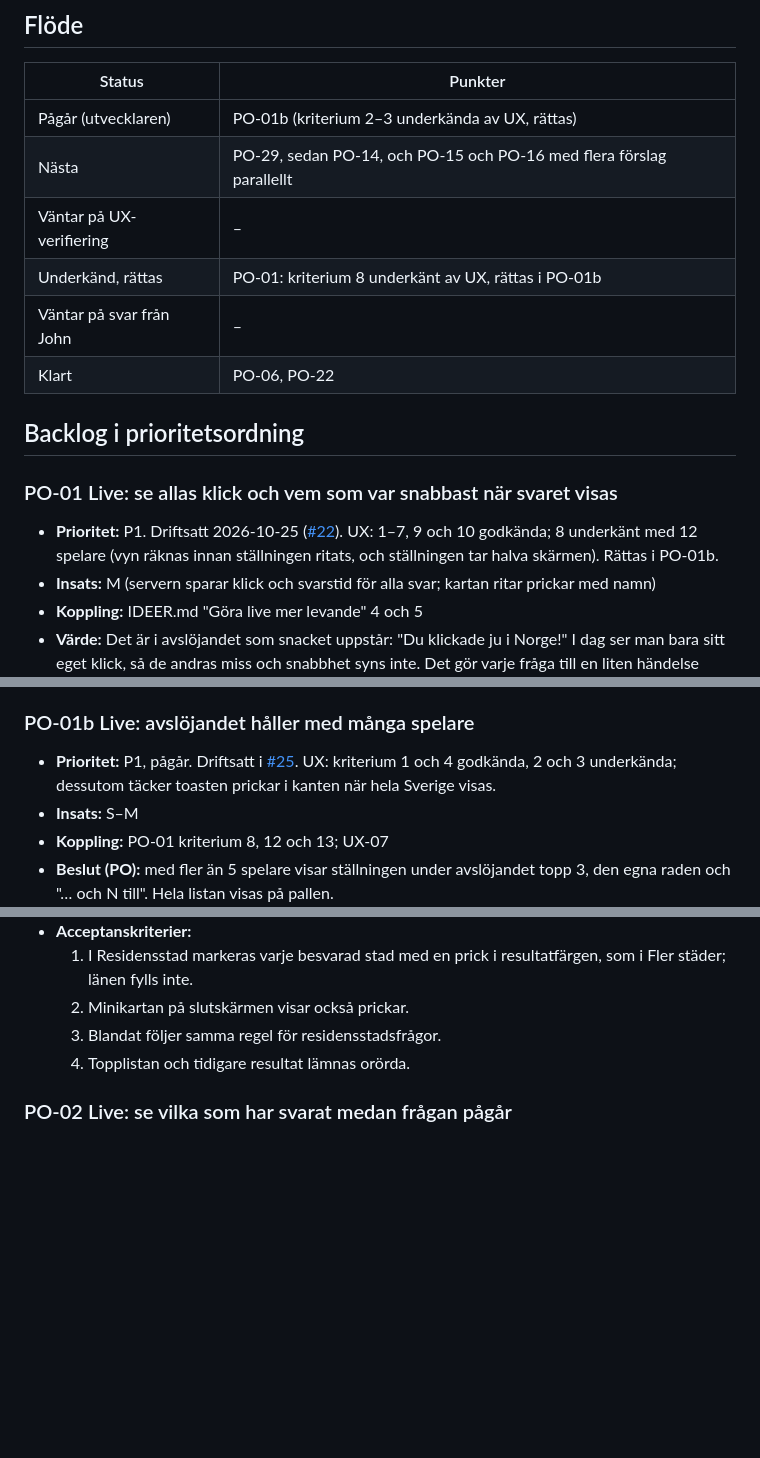
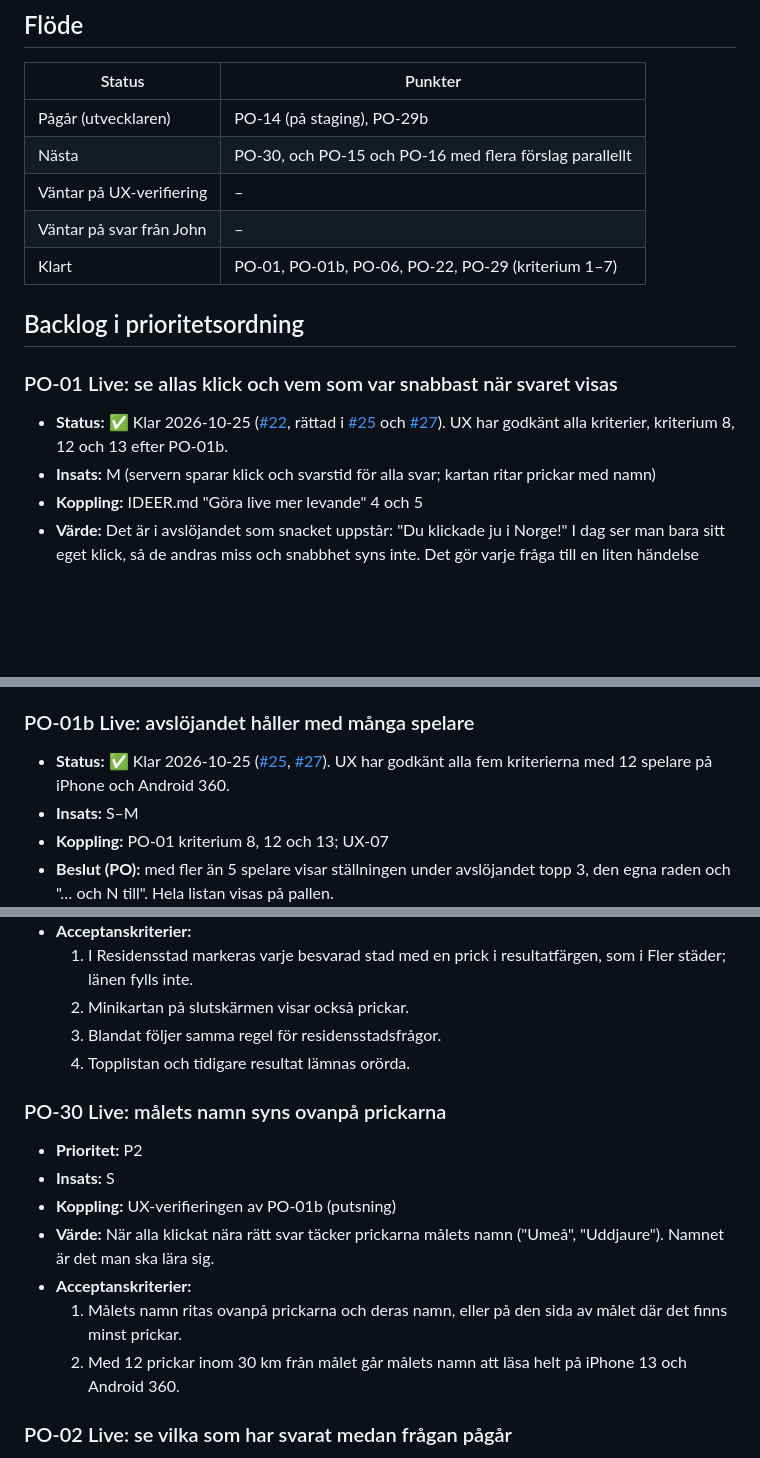
Before and after one commit to hamiltoon/sweden-county-quiz, a Markdown page: BACKLOG.md, 3 parts joined by grey strips. Rendered like a GitHub page; blank space fills up the shorter version.

```diff
--- a/BACKLOG.md
+++ b/BACKLOG.md
@@ -45,17 +67,16 @@ Beslutat med John 2026-10-25. Det är kontrollen av resultatet som begränsar os
 
 | Status | Punkter |
 |---|---|
-| Pågår (utvecklaren) | PO-01b (kriterium 2–3 underkända av UX, rättas) |
-| Nästa | PO-29, sedan PO-14, och PO-15 och PO-16 med flera förslag parallellt |
+| Pågår (utvecklaren) | PO-14 (på staging), PO-29b |
+| Nästa | PO-30, och PO-15 och PO-16 med flera förslag parallellt |
 | Väntar på UX-verifiering | – |
-| Underkänd, rättas | PO-01: kriterium 8 underkänt av UX, rättas i PO-01b |
 | Väntar på svar från John | – |
-| Klart | PO-06, PO-22 |
+| Klart | PO-01, PO-01b, PO-06, PO-22, PO-29 (kriterium 1–7) |
 
 ## Backlog i prioritetsordning
 
 ### PO-01 Live: se allas klick och vem som var snabbast när svaret visas
-- **Prioritet:** P1. Driftsatt 2026-10-25 ([#22](https://github.com/hamiltoon/sweden-county-quiz/pull/22)). UX: 1–7, 9 och 10 godkända; 8 underkänt med 12 spelare (vyn räknas innan ställningen ritats, och ställningen tar halva skärmen). Rättas i PO-01b.
+- **Status:** ✅ Klar 2026-10-25 ([#22](https://github.com/hamiltoon/sweden-county-quiz/pull/22), rättad i [#25](https://github.com/hamiltoon/sweden-county-quiz/pull/25) och [#27](https://github.com/hamiltoon/sweden-county-quiz/pull/27)). UX har godkänt alla kriterier, kriterium 8, 12 och 13 efter PO-01b.
 - **Insats:** M (servern sparar klick och svarstid för alla svar; kartan ritar prickar med namn)
 - **Koppling:** IDEER.md "Göra live mer levande" 4 och 5
 - **Värde:** Det är i avslöjandet som snacket uppstår: "Du klickade ju i Norge!" I dag ser man bara sitt eget
@@ -83,8 +104,7 @@ Beslutat med John 2026-10-25. Det är kontrollen av resultatet som begränsar os
       läsa prickar och ställning. (Tillagt 2026-10-25.)
 
 ### PO-01b Live: avslöjandet håller med många spelare
-- **Prioritet:** P1, pågår. Driftsatt i [#25](https://github.com/hamiltoon/sweden-county-quiz/pull/25). UX: kriterium 1 och 4 godkända,
-  2 och 3 underkända; dessutom täcker toasten prickar i kanten när hela Sverige visas.
+- **Status:** ✅ Klar 2026-10-25 ([#25](https://github.com/hamiltoon/sweden-county-quiz/pull/25), [#27](https://github.com/hamiltoon/sweden-county-quiz/pull/27)). UX har godkänt alla fem kriterierna med 12 spelare på iPhone och Android 360.
 - **Insats:** S–M
 - **Koppling:** PO-01 kriterium 8, 12 och 13; UX-07
 - **Beslut (PO):** med fler än 5 spelare visar ställningen under avslöjandet topp 3, den egna raden och "… och N till".
@@ -252,6 +288,15 @@ Beslutat med John 2026-10-25. Det är kontrollen av resultatet som begränsar os
   2. Minikartan på slutskärmen visar också prickar.
   3. Blandat följer samma regel för residensstadsfrågor.
   4. Topplistan och tidigare resultat lämnas orörda.
+
+### PO-30 Live: målets namn syns ovanpå prickarna
+- **Prioritet:** P2
+- **Insats:** S
+- **Koppling:** UX-verifieringen av PO-01b (putsning)
+- **Värde:** När alla klickat nära rätt svar täcker prickarna målets namn ("Umeå", "Uddjaure"). Namnet är det man ska lära sig.
+- **Acceptanskriterier:**
+  1. Målets namn ritas ovanpå prickarna och deras namn, eller på den sida av målet där det finns minst prickar.
+  2. Med 12 prickar inom 30 km från målet går målets namn att läsa helt på iPhone 13 och Android 360.
 
 ### PO-02 Live: se vilka som har svarat medan frågan pågår
 - **Prioritet:** P2
```
Also changed, not shown: other parts of BACKLOG.md (+39 -0 lines).
